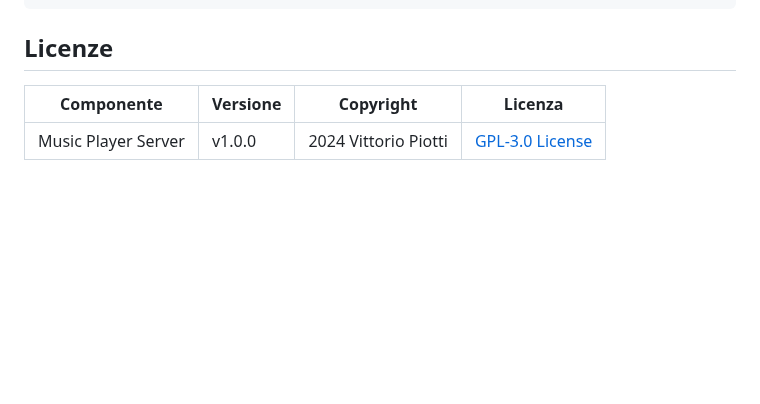
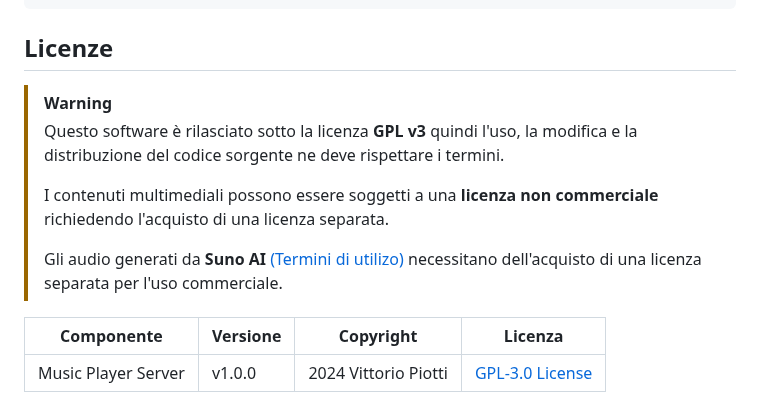
Before and after one commit to vittorioPiotti/MusicPlayer-Server-PHP, a Markdown page: README.md, the part around the change. GitHub-like rendering; blank space fills up the shorter version.

```diff
--- a/README.md
+++ b/README.md
@@ -79,6 +79,15 @@ $ tree
 
 
 ## Licenze
+
+> [!WARNING]
+> Questo software è rilasciato sotto la licenza **GPL v3** quindi l'uso, la modifica e la distribuzione del codice sorgente ne deve rispettare i termini.
+>
+> I contenuti multimediali possono essere soggetti a una **licenza non commerciale** richiedendo l'acquisto di una licenza separata.
+>
+> Gli audio generati da **Suno AI** [(Termini di utilizo)](https://suno.com/terms) necessitano dell'acquisto di una licenza separata per l'uso commerciale.
+
+
 | Componente         | Versione  | Copyright                         | Licenza                                                       |
 |--------------------|-----------|-----------------------------------|---------------------------------------------------------------|
 | Music Player Server | v1.0.0    | 2024 Vittorio Piotti              | [GPL-3.0 License](https://github.com/vittorioPiotti/Music-Player-Server/blob/main/LICENSE.md) |
```
